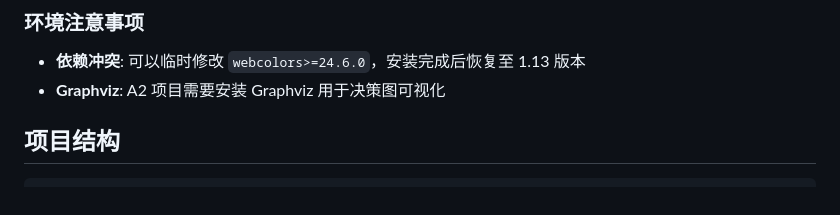
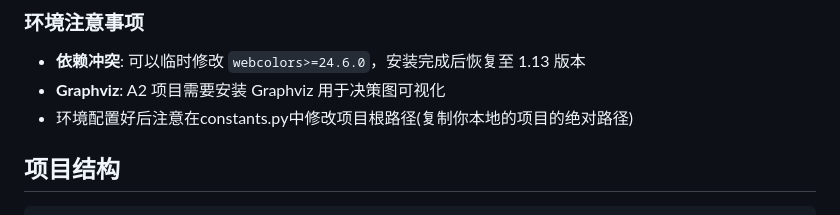
Before and after one commit to diaoyong3777/SYMBXRL, a Markdown page: README.md, the part around the change. Drawn GitHub-style.

```diff
--- a/README.md
+++ b/README.md
@@ -26,6 +26,7 @@ conda activate symbxrl
 ### 环境注意事项
 - **依赖冲突**: 可以临时修改 `webcolors>=24.6.0`，安装完成后恢复至 1.13 版本
 - **Graphviz**: A2 项目需要安装 Graphviz 用于决策图可视化
+- 环境配置好后注意在constants.py中修改项目根路径(复制你本地的项目的绝对路径)
 
 ## 项目结构
 
```
